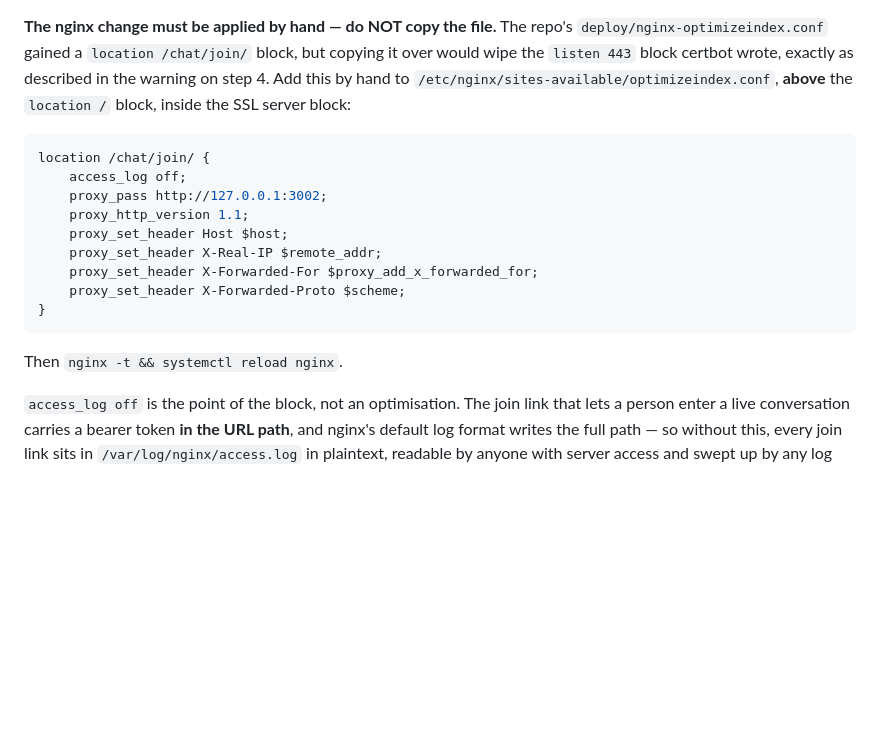
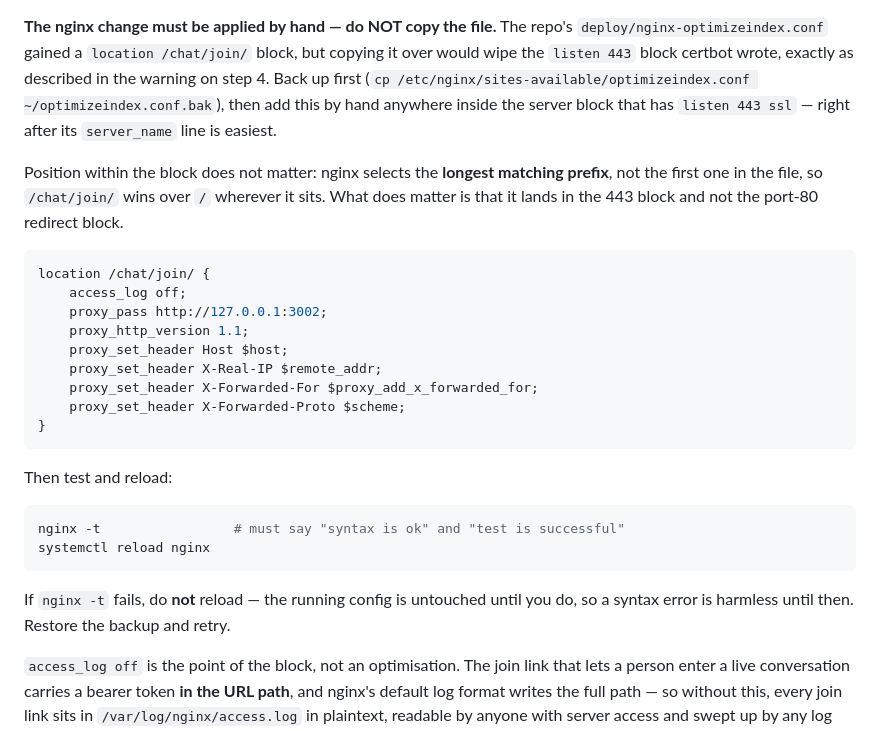
Before and after one commit to Cod-cypher/optimizeindex, a Markdown page: DEPLOY.md, the part around the change. Rendered like a GitHub page; blank space fills up the shorter version.

Commit message:
Correct the nginx placement note for the chat join block
Said to put the location block above "location /", which is safe but
implies an ordering requirement that does not exist — nginx selects the
longest matching prefix, not the first in the file, so /chat/join/ wins
over / wherever it sits. What actually matters is that it lands in the
443 block rather than the port-80 redirect.

Adds the backup step and spells out that a failed nginx -t is harmless
because the running config is untouched until reload.

Co-Authored-By: Claude Opus 5 <noreply@anthropic.com>

````diff
--- a/DEPLOY.md
+++ b/DEPLOY.md
@@ -203,9 +203,15 @@ Optional overrides, all with working defaults: `OPENAI_MODEL`,
 **The nginx change must be applied by hand — do NOT copy the file.** The repo's
 `deploy/nginx-optimizeindex.conf` gained a `location /chat/join/` block, but
 copying it over would wipe the `listen 443` block certbot wrote, exactly as
-described in the warning on step 4. Add this by hand to
-`/etc/nginx/sites-available/optimizeindex.conf`, **above** the `location /`
-block, inside the SSL server block:
+described in the warning on step 4. Back up first
+(`cp /etc/nginx/sites-available/optimizeindex.conf ~/optimizeindex.conf.bak`),
+then add this by hand anywhere inside the server block that has
+`listen 443 ssl` — right after its `server_name` line is easiest.
+
+Position within the block does not matter: nginx selects the **longest matching
+prefix**, not the first one in the file, so `/chat/join/` wins over `/`
+wherever it sits. What does matter is that it lands in the 443 block and not
+the port-80 redirect block.
 
 ```nginx
 location /chat/join/ {
@@ -219,7 +225,15 @@ location /chat/join/ {
 }
 ```
 
-Then `nginx -t && systemctl reload nginx`.
+Then test and reload:
+
+```bash
+nginx -t                 # must say "syntax is ok" and "test is successful"
+systemctl reload nginx
+```
+
+If `nginx -t` fails, do **not** reload — the running config is untouched until
+you do, so a syntax error is harmless until then. Restore the backup and retry.
 
 `access_log off` is the point of the block, not an optimisation. The join link
 that lets a person enter a live conversation carries a bearer token **in the URL
````
